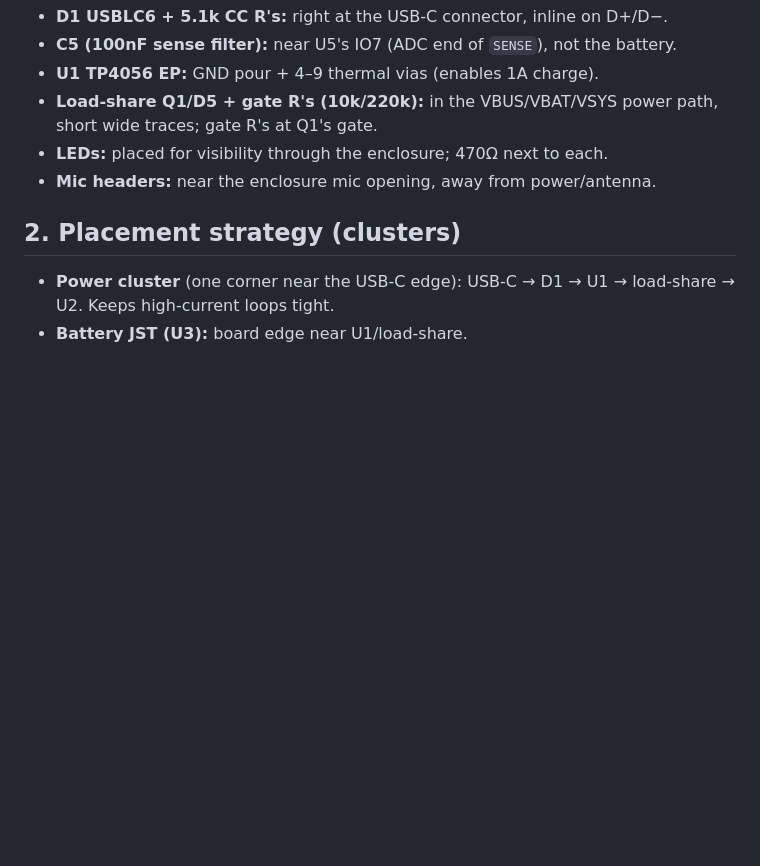
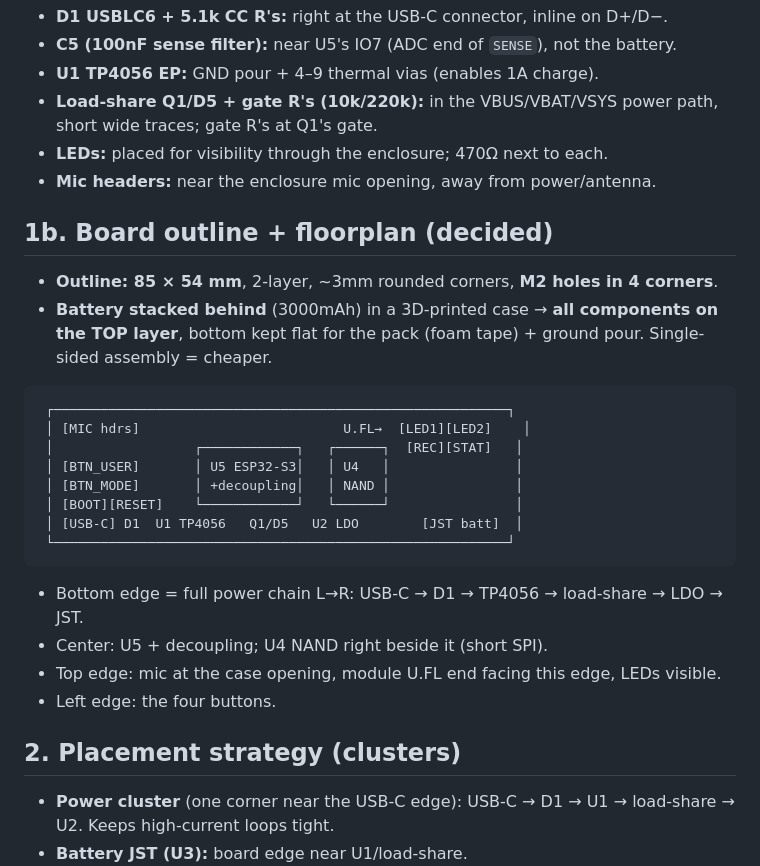
Before and after one commit to jbarnell1/listener, a Markdown page: docs/hardware/PCB-LAYOUT.md, the part around the change. GitHub-like rendering; blank space fills up the shorter version.

Commit message:
docs: lock board outline 85x54mm + floorplan (single-sided, battery behind)
Co-Authored-By: Claude Opus 4.8 <noreply@anthropic.com>

````diff
--- a/docs/hardware/PCB-LAYOUT.md
+++ b/docs/hardware/PCB-LAYOUT.md
@@ -36,6 +36,26 @@ right at the cap's ground pad.** Place each IC, then immediately cluster its pas
 - **LEDs:** placed for visibility through the enclosure; 470Ω next to each.
 - **Mic headers:** near the enclosure mic opening, away from power/antenna.
 
+## 1b. Board outline + floorplan (decided)
+- **Outline: 85 × 54 mm**, 2-layer, ~3mm rounded corners, **M2 holes in 4 corners**.
+- **Battery stacked behind** (3000mAh) in a 3D-printed case → **all components on
+  the TOP layer**, bottom kept flat for the pack (foam tape) + ground pour. Single-
+  sided assembly = cheaper.
+```
+ ┌──────────────────────────────────────────────────────────┐
+ │ [MIC hdrs]                          U.FL→  [LED1][LED2]    │
+ │                  ┌────────────┐   ┌──────┐  [REC][STAT]   │
+ │ [BTN_USER]       │ U5 ESP32-S3│   │ U4   │                │
+ │ [BTN_MODE]       │ +decoupling│   │ NAND │                │
+ │ [BOOT][RESET]    └────────────┘   └──────┘                │
+ │ [USB-C] D1  U1 TP4056   Q1/D5   U2 LDO        [JST batt]  │
+ └──────────────────────────────────────────────────────────┘
+```
+- Bottom edge = full power chain L→R: USB-C → D1 → TP4056 → load-share → LDO → JST.
+- Center: U5 + decoupling; U4 NAND right beside it (short SPI).
+- Top edge: mic at the case opening, module U.FL end facing this edge, LEDs visible.
+- Left edge: the four buttons.
+
 ## 2. Placement strategy (clusters)
 - **Power cluster** (one corner near the USB-C edge): USB-C → D1 → U1 → load-share
   → U2. Keeps high-current loops tight.
````
